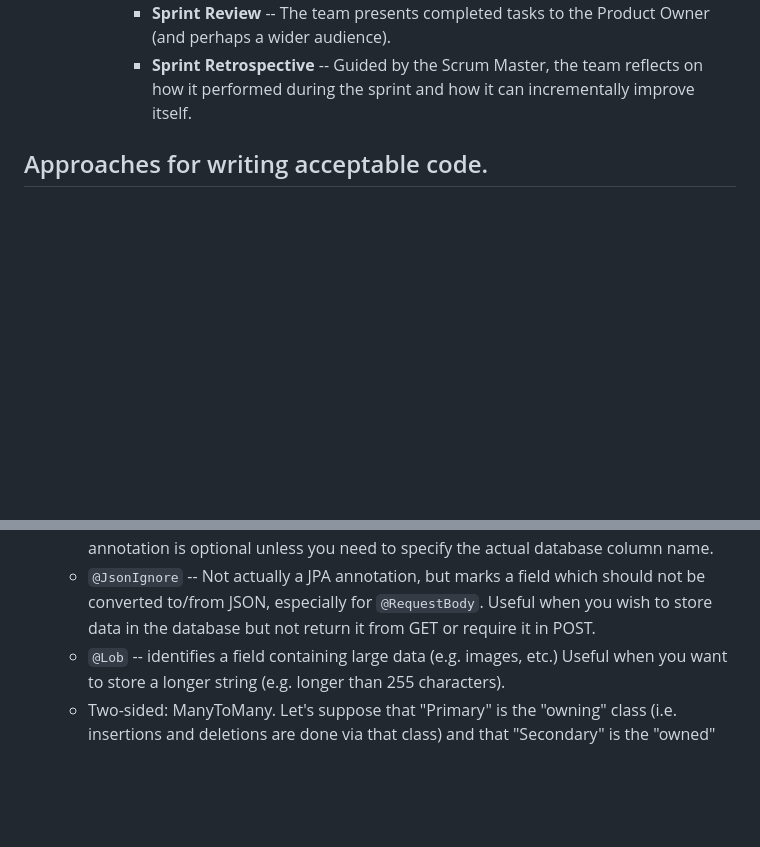
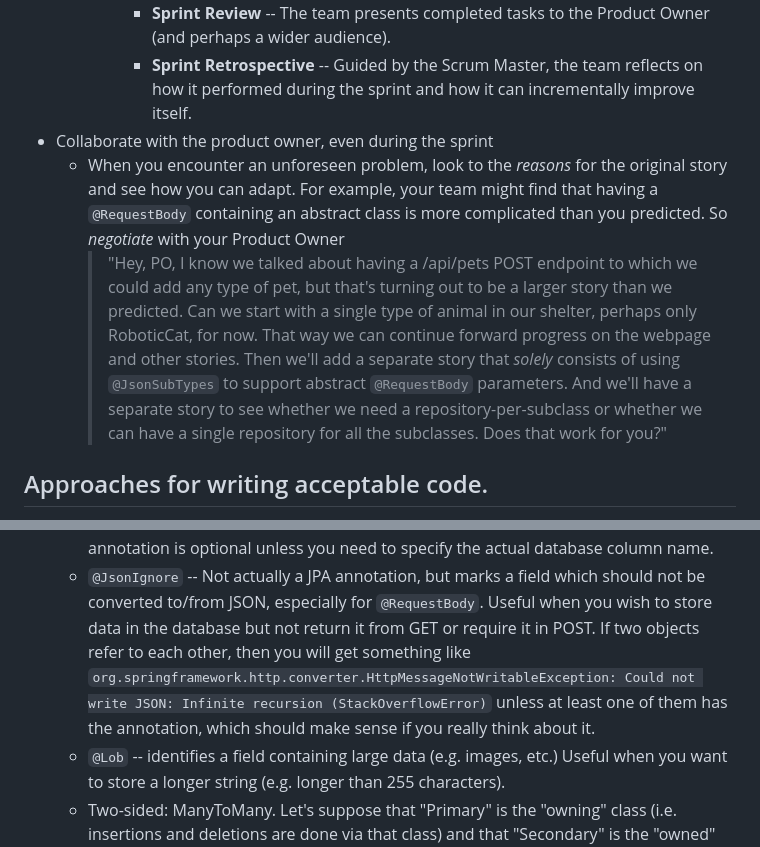
Before and after one commit to Billy-Spearman-WCCI/RaceCarExtension, a Markdown page: README.md, 2 parts joined by grey strips. Drawn GitHub-style; blank space fills up the shorter version.

Commit message:
Collaborate with Product owner; avoid infinite recursion

```diff
--- a/README.md
+++ b/README.md
@@ -649,6 +649,21 @@ to the list (0, 1, ...) rather than the values in the list.
               audience).
             * **Sprint Retrospective** -- Guided by the Scrum Master, the team reflects on how it performed during the
               sprint and how it can incrementally improve itself.
+* Collaborate with the product owner, even during the sprint
+    * When you encounter an unforeseen problem, look to the *reasons* for the original story and see how you can adapt.
+      For example, your team might find that having a `@RequestBody` containing an abstract class is more complicated
+      than you predicted.
+      So *negotiate* with your Product Owner
+      > "Hey, PO, I know we talked about having a /api/pets POST endpoint to which we could add any type of pet, but
+      that's turning out to be a larger story than we predicted.
+      Can we start with a single type of animal in our shelter, perhaps only RoboticCat, for now.
+      That way we can continue forward progress on the webpage and other stories.
+      Then we'll add a separate story that *solely* consists of using `@JsonSubTypes` to support abstract `@RequestBody`
+      parameters.
+      And we'll have a separate story to see whether we need a
+      repository-per-subclass or whether we can have a single repository for all the subclasses.
+      Does that work for
+      you?"
 
 ## Approaches for writing acceptable code.
 
@@ -1215,6 +1230,9 @@ openNewAccount(((((new Account.Builder())
     * `@JsonIgnore` -- Not actually a JPA annotation, but marks a field which should not be converted to/from JSON,
       especially for `@RequestBody`. Useful when you wish to store data in the database but not return it from GET or
       require it in POST.
+      If two objects refer to each other, then you will get something like
+      `org.springframework.http.converter.HttpMessageNotWritableException: Could not write JSON: Infinite recursion (StackOverflowError)`
+      unless at least one of them has the annotation, which should make sense if you really think about it.
     * `@Lob` -- identifies a field containing large data (e.g. images, etc.)  Useful when you want to store a longer
       string (e.g. longer than 255 characters).
     * Two-sided: ManyToMany. Let's suppose that "Primary" is the "owning" class (i.e. insertions and deletions are done
```
